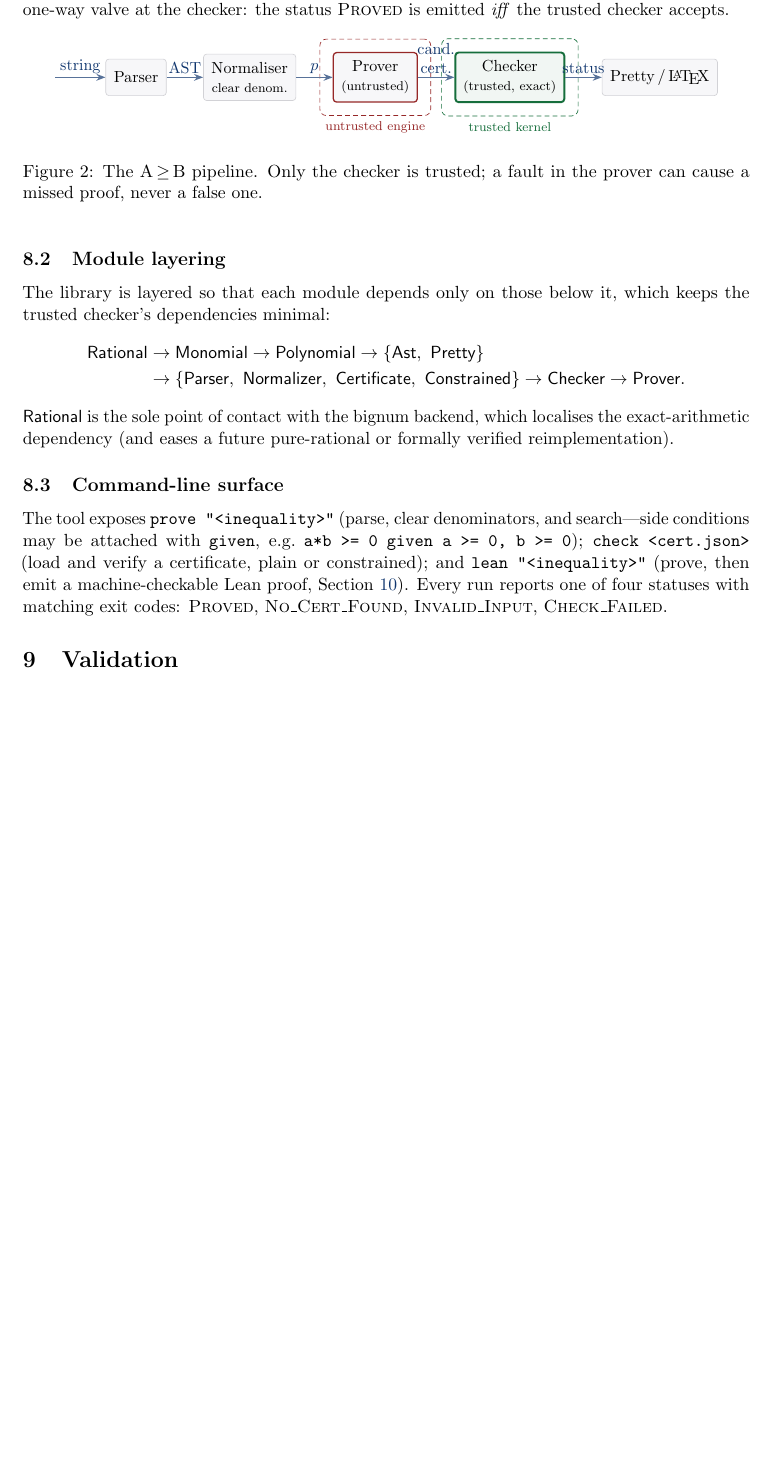
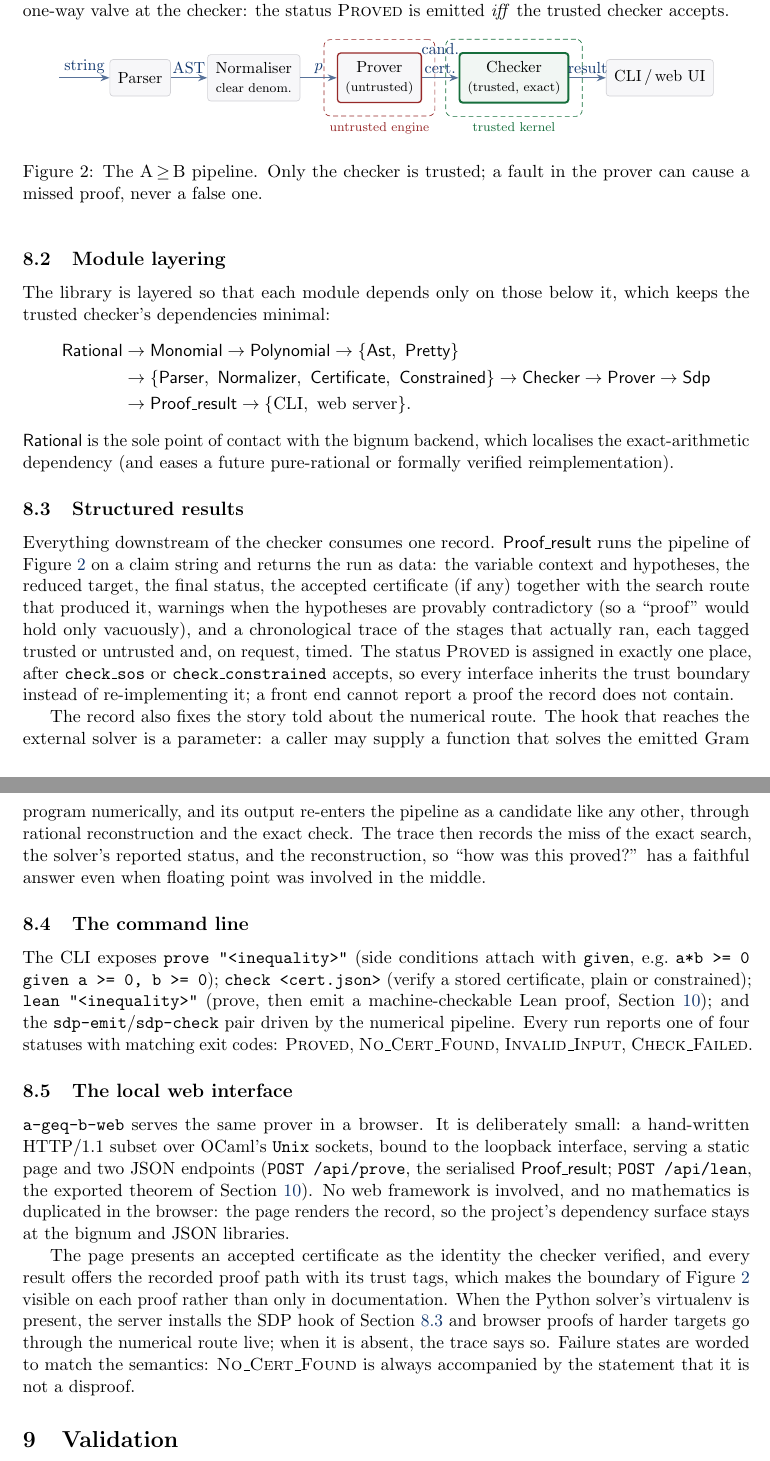
Before and after one commit to la-38606/a-geq-b, a LaTeX paper (doc/aeqb-design.tex): part of page 9 of 12 before the commit and two parts of pages 9 and 10 of 12 after it, the two joined at a grey line, cut so that both start at the same text, the shorter picture padded with empty space. Compiled offline with pdfLaTeX.

Commit message:
doc: structured results and the web interface; regenerate the PDF
The system-design section now covers the Proof_result record (one run as
data, with Proved assigned only after the checker accepts, and the SDP
solver as an injectable hook), the command line, and the local web
interface with its two JSON endpoints and per-proof trace. The pipeline
figure ends at the two interfaces, the module layering includes Sdp and
Proof_result, and Validation records the 139 unit cases plus the browser
suite. The stale roadmap note about the CLI being the only interface is
gone. Prose punctuation normalised (no em or en dashes). PDF rebuilt with
tectonic and visually inspected.

```diff
--- a/doc/aeqb-design.tex
+++ b/doc/aeqb-design.tex
@@ -655,14 +657,14 @@ proof. The defining invariant is the one-way valve at the checker: the status
 \node[box, right=of parse] (norm) {Normaliser\\{\scriptsize clear denom.}};
 \node[untrusted, right=of norm] (prov) {Prover\\{\scriptsize (untrusted)}};
 \node[trusted, right=of prov] (chk) {Checker\\{\scriptsize (trusted, exact)}};
-\node[box, right=of chk] (pretty) {Pretty\,/\,\LaTeX};
+\node[box, right=of chk] (pretty) {CLI\,/\,web UI};
 
 \draw[arr] ($(parse.west)+(-1.1,0)$) -- (parse.west)
   node[data, midway, above] {string};
 \draw[arr] (parse) -- (norm) node[data, midway, above] {AST};
 \draw[arr] (norm) -- (prov) node[data, midway, above] {$p$};
 \draw[arr] (prov) -- (chk) node[data, midway, above] {cand.\\cert.};
-\draw[arr] (chk) -- (pretty) node[data, midway, above] {status};
+\draw[arr] (chk) -- (pretty) node[data, midway, above] {result};
 
 \begin{scope}[on background layer]
   \node[draw=UntrustRed, densely dashed, rounded corners, inner sep=8pt,
@@ -686,22 +688,68 @@ keeps the trusted checker's dependencies minimal:
       \to \{\textsf{Ast},\ \textsf{Pretty}\} \\
     &\to \{\textsf{Parser},\ \textsf{Normalizer},\ \textsf{Certificate},\
       \textsf{Constrained}\}
-      \to \textsf{Checker} \to \textsf{Prover}.
+      \to \textsf{Checker} \to \textsf{Prover} \to \textsf{Sdp} \\
+    &\to \textsf{Proof\_result} \to \{\text{CLI},\ \text{web server}\}.
   \end{aligned}
 \]
 \textsf{Rational} is the sole point of contact with the bignum backend, which
 localises the exact-arithmetic dependency (and eases a future pure-rational or
 formally verified reimplementation).
 
-\subsection{Command-line surface}
+\subsection{Structured results}
+\label{sec:results}
 
-The tool exposes \texttt{prove "<inequality>"} (parse, clear denominators, and
-search---side conditions may be attached with \texttt{given}, e.g.\
-\texttt{a*b >= 0 given a >= 0, b >= 0}); \texttt{check <cert.json>} (load and
-verify a certificate, plain or constrained); and \texttt{lean "<inequality>"}
-(prove, then emit a machine-checkable Lean proof, Section~\ref{sec:lean}). Every
-run reports one of four statuses with matching exit codes: \textsc{Proved},
-\textsc{No\_Cert\_Found}, \textsc{Invalid\_Input}, \textsc{Check\_Failed}.
+Everything downstream of the checker consumes one record. \textsf{Proof\_result}
+runs the pipeline of Figure~\ref{fig:pipeline} on a claim string and returns the
+run as data: the variable context and hypotheses, the reduced target, the final
+status, the accepted certificate (if any) together with the search route that
+produced it, warnings when the hypotheses are provably contradictory (so a
+``proof'' would hold only vacuously), and a chronological trace of the stages
+that actually ran, each tagged trusted or untrusted and, on request, timed. The
+status \textsc{Proved} is assigned in exactly one place, after
+\texttt{check\_sos} or \texttt{check\_constrained} accepts, so every interface
+inherits the trust boundary instead of re-implementing it; a front end cannot
+report a proof the record does not contain.
+
+The record also fixes the story told about the numerical route. The hook that
+reaches the external solver is a parameter: a caller may supply a function that
+solves the emitted Gram program numerically, and its output re-enters the
+pipeline as a candidate like any other, through rational reconstruction and the
+exact check. The trace then records the miss of the exact search, the solver's
+reported status, and the reconstruction, so ``how was this proved?'' has a
+faithful answer even when floating point was involved in the middle.
+
+\subsection{The command line}
+
+The CLI exposes \texttt{prove "<inequality>"} (side conditions attach with
+\texttt{given}, e.g.\ \texttt{a*b >= 0 given a >= 0, b >= 0});
+\texttt{check <cert.json>} (verify a stored certificate, plain or constrained);
+\texttt{lean "<inequality>"} (prove, then emit a machine-checkable Lean proof,
+Section~\ref{sec:lean}); and the \texttt{sdp-emit}/\texttt{sdp-check} pair
+driven by the numerical pipeline. Every run reports one of four statuses with
+matching exit codes: \textsc{Proved}, \textsc{No\_Cert\_Found},
+\textsc{Invalid\_Input}, \textsc{Check\_Failed}.
+
+\subsection{The local web interface}
+
+\texttt{a-geq-b-web} serves the same prover in a browser. It is deliberately
+small: a hand-written HTTP/1.1 subset over OCaml's \texttt{Unix} sockets, bound
+to the loopback interface, serving a static page and two JSON endpoints
+(\texttt{POST /api/prove}, the serialised \textsf{Proof\_result};
+\texttt{POST /api/lean}, the exported theorem of Section~\ref{sec:lean}). No
+web framework is involved, and no mathematics is duplicated in the browser: the
+page renders the record, so the project's dependency surface stays at the
+bignum and JSON libraries.
+
+The page presents an accepted certificate as the identity the checker verified,
+and every result offers the recorded proof path with its trust tags, which
+makes the boundary of Figure~\ref{fig:pipeline} visible on each proof rather
+than only in documentation. When the Python solver's virtualenv is present, the
+server installs the SDP hook of Section~\ref{sec:results} and browser proofs
+of harder targets go through the numerical route live; when it is absent, the
+trace says so. Failure states are worded to match the semantics:
+\textsc{No\_Cert\_Found} is always accompanied by the statement that it is not
+a disproof.
 
 % ===========================================================================
 \section{Validation}
```
Also changed, not shown: doc/aeqb-design.pdf, doc/aeqb-design.tex (100 more changed lines).
